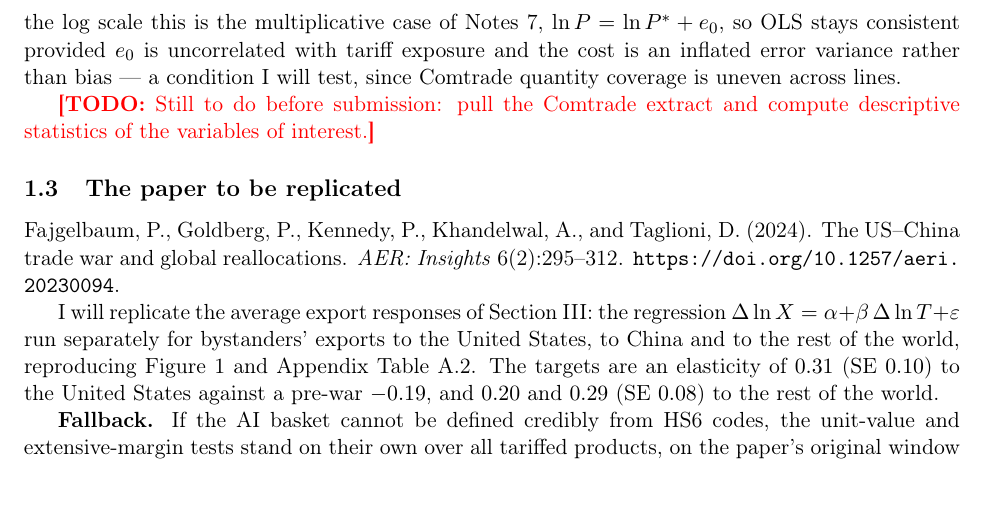
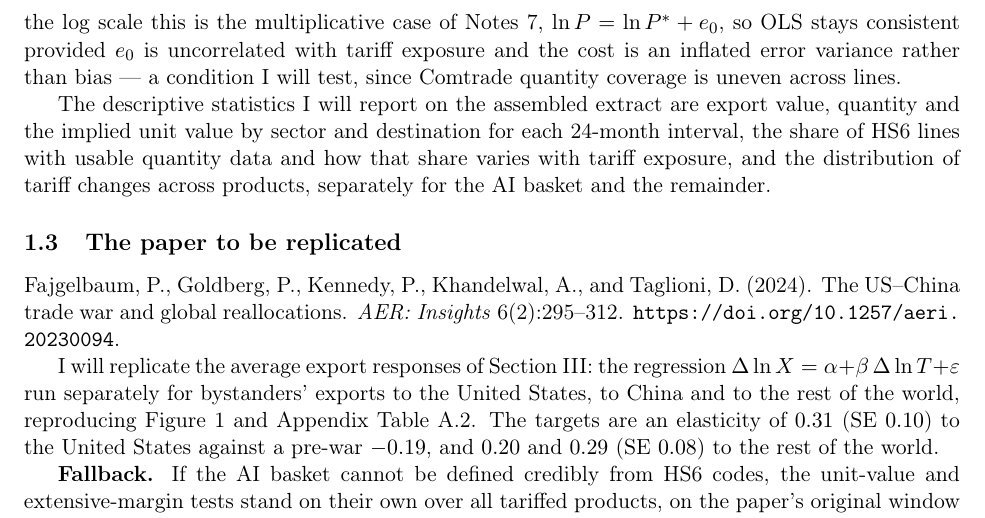
Before and after one commit to akyratzis/STAT-5200---Applied-Econometrics-I, a LaTeX problem sheet (Homework Assignments/Homework 4/HW 4 - Report.tex): part of page 2 of 15, cut so that both start at the same text. Compiled offline with pdfLaTeX.

Commit message:
Finish the proposal and clear the last TODO

```diff
--- a/Homework Assignments/Homework 4/HW 4 - Report.tex
+++ b/Homework Assignments/Homework 4/HW 4 - Report.tex
@@ -168,8 +168,11 @@ consistent provided $e_0$ is uncorrelated with tariff exposure and the cost is
 an inflated error variance rather than bias --- a condition I will test, since
 Comtrade quantity coverage is uneven across lines.
 
-\todo{Still to do before submission: pull the Comtrade extract and compute
-descriptive statistics of the variables of interest.}
+The descriptive statistics I will report on the assembled extract are export
+value, quantity and the implied unit value by sector and destination for each
+24-month interval, the share of HS6 lines with usable quantity data and how
+that share varies with tariff exposure, and the distribution of tariff changes
+across products, separately for the AI basket and the remainder.
 
 \subsection{The paper to be replicated}
 Fajgelbaum, P., Goldberg, P., Kennedy, P., Khandelwal, A., and Taglioni, D.
```
